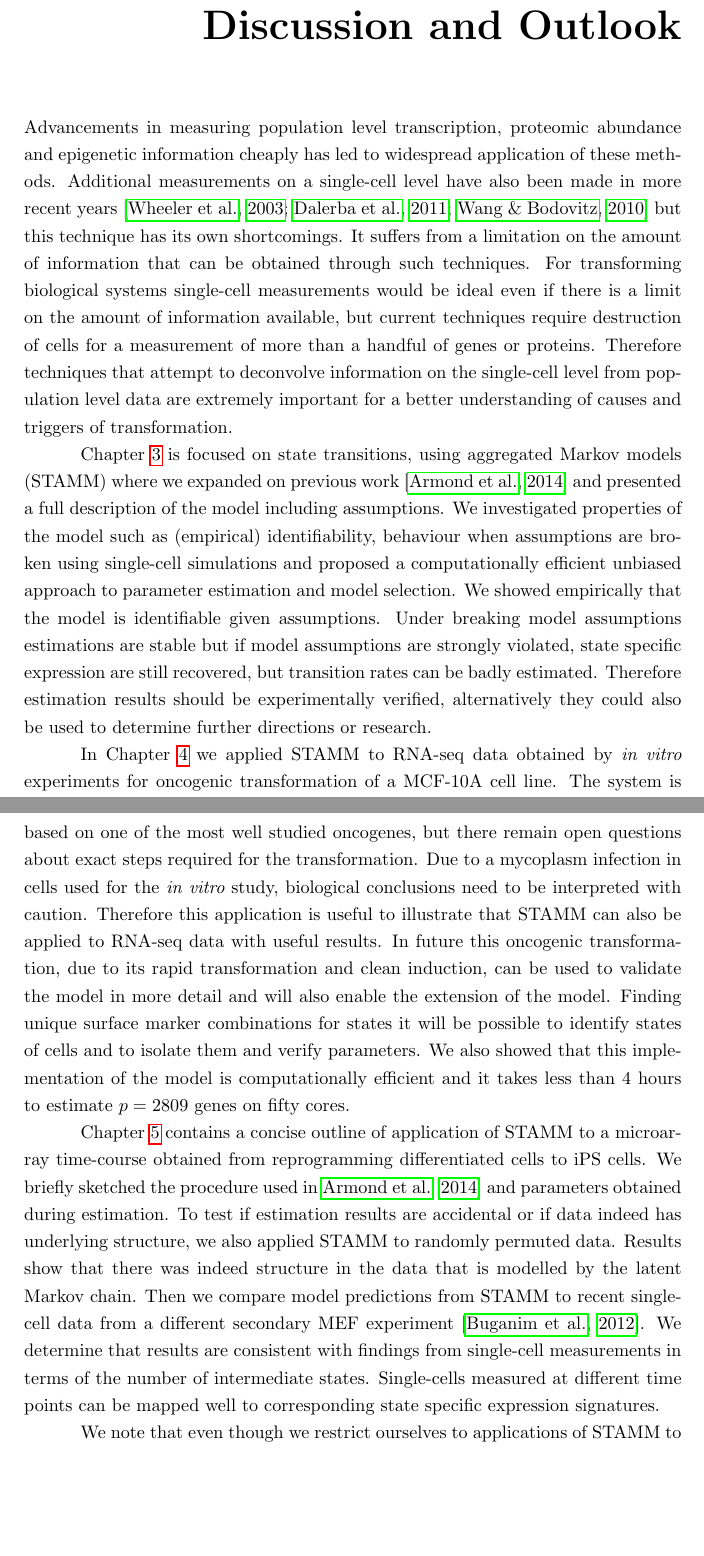
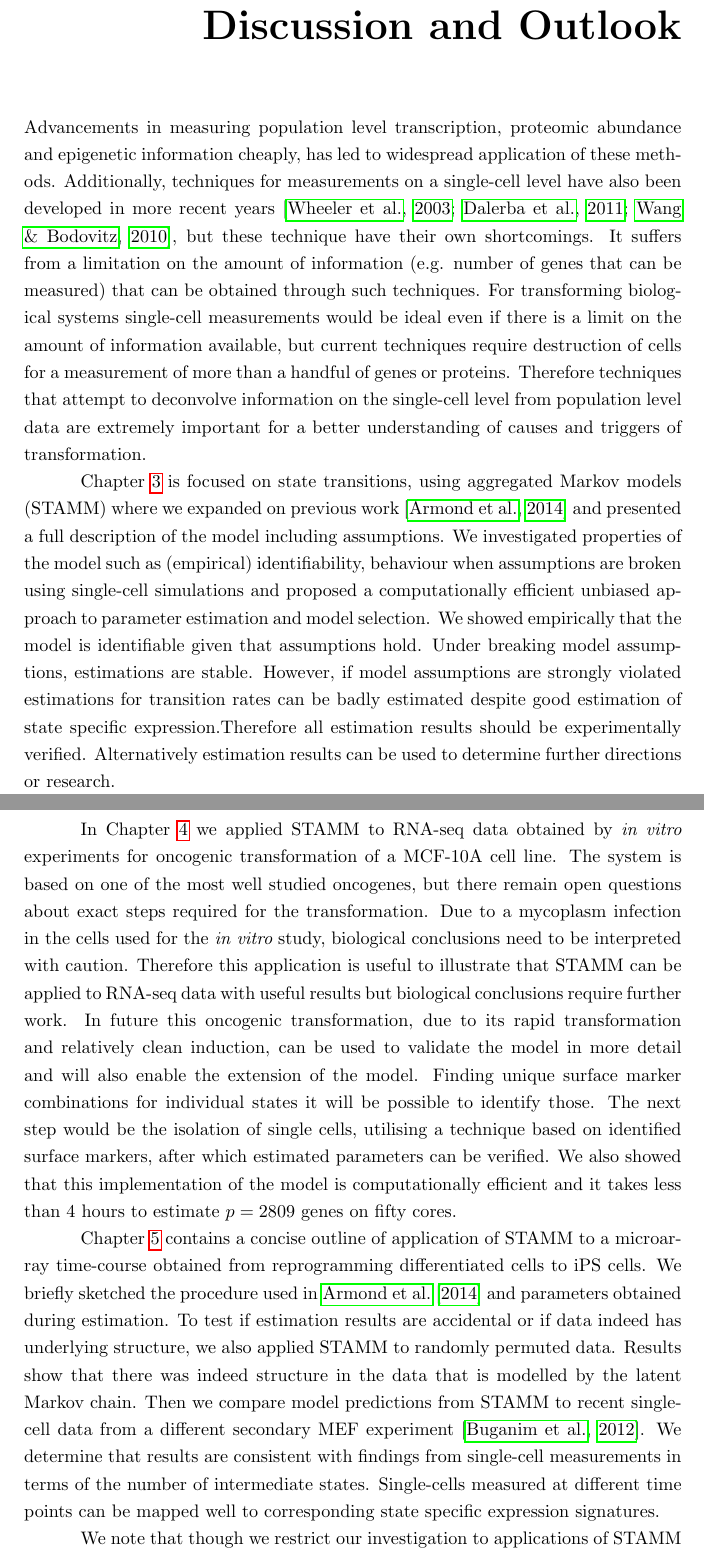
Before and after one commit to anasrana/thesis, a LaTeX thesis (warwickthesis.tex, which reads discussion.tex): two parts of pages 95 and 96 of 112, joined at a grey line, cut so that both start at the same text, the shorter picture padded with empty space. Compiled offline with pdfLaTeX.

Commit message:
changes to discussion

```diff
--- a/discussion.tex
+++ b/discussion.tex
@@ -3,14 +3,14 @@
 \chapter{Discussion and Outlook}
 \label{cha:discussion-outlook}
 
-Advancements in measuring population level transcription, proteomic abundance and epigenetic information cheaply has led to widespread application of these methods. Additional measurements on a single-cell level have also been made in more recent years \citep{Wheeler:2003ka, Dalerba:2011cc, Wang:2010ew} but this technique has its own shortcomings. It suffers from a limitation on the amount of information that can be obtained through such techniques. For transforming biological systems single-cell measurements would be ideal even if there is a limit on the amount of information available, but current techniques require destruction of cells for a measurement of more than a handful of genes or proteins. Therefore techniques that attempt to deconvolve information on the single-cell level from population level data are extremely important for a better understanding of causes and triggers of transformation.
+Advancements in measuring population level transcription, proteomic abundance and epigenetic information cheaply, has led to widespread application of these methods. Additionally, techniques for measurements on a single-cell level have also been developed in more recent years \citep{Wheeler:2003ka, Dalerba:2011cc, Wang:2010ew}, but these technique have their own shortcomings. It suffers from a limitation on the amount of information (e.g. number of genes that can be measured) that can be obtained through such techniques. For transforming biological systems single-cell measurements would be ideal even if there is a limit on the amount of information available, but current techniques require destruction of cells for a measurement of more than a handful of genes or proteins. Therefore techniques that attempt to deconvolve information on the single-cell level from population level data are extremely important for a better understanding of causes and triggers of transformation.
 
-Chapter \ref{cha:stamm} is focused on state transitions, using aggregated Markov models (STAMM) where we expanded on previous work \citep{Armond:2013} and presented a full description of the model including assumptions. We investigated properties of the model such as (empirical) identifiability, behaviour when assumptions are broken using single-cell simulations and proposed a computationally efficient unbiased approach to parameter estimation and model selection. We showed empirically that the model is identifiable given assumptions. Under breaking model assumptions estimations are stable but if model assumptions are strongly violated, state specific expression are still recovered, but transition rates can be badly estimated. Therefore estimation results should be experimentally verified, alternatively they could also be used to determine further directions or research.
+Chapter \ref{cha:stamm} is focused on state transitions, using aggregated Markov models (STAMM) where we expanded on previous work \citep{Armond:2013} and presented a full description of the model including assumptions. We investigated properties of the model such as (empirical) identifiability, behaviour when assumptions are broken using single-cell simulations and proposed a computationally efficient unbiased approach to parameter estimation and model selection. We showed empirically that the model is identifiable given that assumptions hold. Under breaking model assumptions, estimations are stable. However, if model assumptions are strongly violated estimations for transition rates can be badly estimated despite good estimation of state specific expression.Therefore all estimation results should be experimentally verified. Alternatively estimation results can be used to determine further directions or research.
  % considered as motivation for further experiments and further estimation results need to be experimentally verified.
 
-In Chapter \ref{cha:oncog-transf} we applied STAMM to RNA-seq data obtained by {\it in vitro} experiments for oncogenic transformation of a MCF-10A cell line. The system is based on one of the most well studied oncogenes, but there remain open questions about exact steps required for the transformation. Due to a mycoplasm infection in  cells used for the {\it in vitro} study, biological conclusions need to be interpreted with caution. Therefore this application is useful to illustrate that STAMM can also be applied to RNA-seq data with useful results. In future this oncogenic transformation, due to its rapid transformation and clean induction, can be used to validate the model in more detail and will also enable the extension of the model. Finding unique surface marker combinations for states it will be possible to identify states of cells and to isolate them and verify parameters. We also showed that this implementation of the model is computationally efficient and it takes less than $4$ hours to estimate $p=2809$ genes on fifty cores.
+In Chapter \ref{cha:oncog-transf} we applied STAMM to RNA-seq data obtained by {\it in vitro} experiments for oncogenic transformation of a MCF-10A cell line. The system is based on one of the most well studied oncogenes, but there remain open questions about exact steps required for the transformation. Due to a mycoplasm infection in the cells used for the {\it in vitro} study, biological conclusions need to be interpreted with caution. Therefore this application is useful to illustrate that STAMM can be applied to RNA-seq data with useful results but biological conclusions require further work. In future this oncogenic transformation, due to its rapid transformation and relatively clean induction, can be used to validate the model in more detail and will also enable the extension of the model. Finding unique surface marker combinations for individual states it will be possible to identify those. The next step would be the isolation of single cells, utilising a technique based on identified surface markers, after which estimated parameters can be verified. We also showed that this implementation of the model is computationally efficient and it takes less than $4$ hours to estimate $p=2809$ genes on fifty cores.
 
 Chapter \ref{cha:stem-cells} contains a concise outline of application of STAMM to a microarray time-course obtained from reprogramming differentiated cells to iPS cells. We briefly sketched the procedure used in \cite{Armond:2013} and parameters obtained during estimation. To test if estimation results are accidental or if data indeed has underlying structure, we also applied STAMM to randomly permuted data. Results show that there was indeed structure in the data that is modelled by the latent Markov chain. Then we compare model predictions from STAMM to recent single-cell data from a different secondary MEF experiment \citep{Buganim:2012hp}. We determine that results are consistent with findings from single-cell measurements in terms of the number of intermediate states. Single-cells measured at different time points can be mapped well to corresponding state specific expression signatures.
 
-We note that even though we restrict ourselves to applications of STAMM to gene expression data, this is just a consequence of the systems being investigated. The model itself can be applied to any type of data that is considered to be relevant to a transformation process. The future development of this model could include incorporation of additional experiments. For instance, once parameters have been estimated from data, a second round of experiments could verify transition rates by filtering out cells in a state and determining transition to the next state for those cells. Once transition rates are fixed estimation of expression signatures becomes more accurate as well. In fact, once transition rates and number of states have been experimentally verified the model could be extended to also probe single state dynamics.
+We note that though we restrict our investigation to applications of STAMM to gene expression data, this is just a consequence of the systems being investigated. The model itself can be applied to any type of data that is considered to be relevant to a transformation process. The future development of this model could include incorporation of additional experiments. For instance, once parameters have been estimated from data, a second round of experiments could verify transition rates by filtering out cells in a state and determining transition to the next state for those cells. Once transition rates are fixed estimation of expression signatures becomes more accurate as well. In fact, once transition rates and number of states have been experimentally verified the model could be extended to also probe single state dynamics.
 
```
Also changed, not shown: discussion.tex (2 more changed lines).
